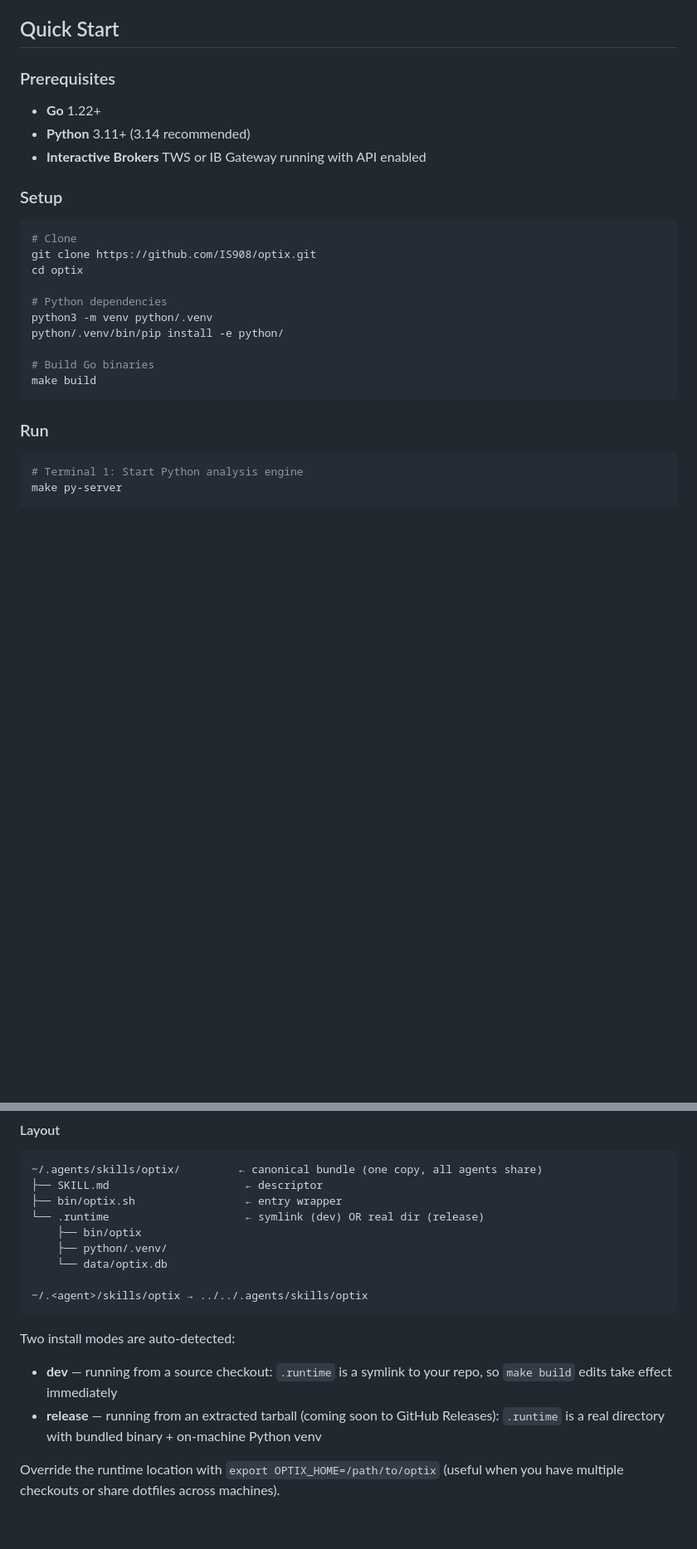
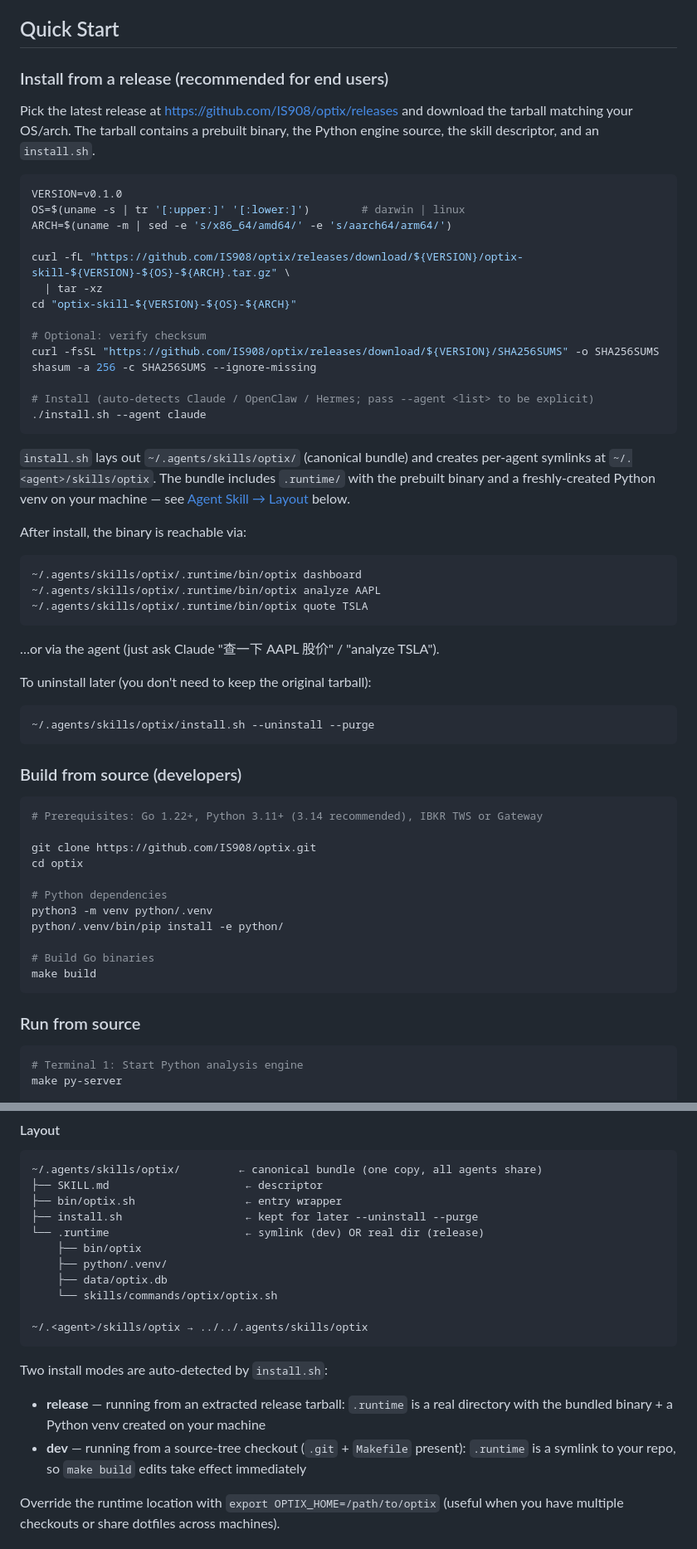
Before and after one commit to IS908/optix, a Markdown page: README.md, 2 parts joined by grey strips. Shown at 83% size. Drawn GitHub-style; blank space fills up the shorter version.

````diff
--- a/README.md
+++ b/README.md
@@ -14,16 +16,50 @@ Optix combines Interactive Brokers market data with a Python-powered analysis en
 
 ## Quick Start
 
-### Prerequisites
+### Install from a release (recommended for end users)
 
-- **Go** 1.22+
-- **Python** 3.11+ (3.14 recommended)
-- **Interactive Brokers** TWS or IB Gateway running with API enabled
-
-### Setup
+Pick the latest release at <https://github.com/IS908/optix/releases> and download the tarball matching your OS/arch. The tarball contains a prebuilt binary, the Python engine source, the skill descriptor, and an `install.sh`.
 
 ```bash
-# Clone
+VERSION=v0.1.0
+OS=$(uname -s | tr '[:upper:]' '[:lower:]')        # darwin | linux
+ARCH=$(uname -m | sed -e 's/x86_64/amd64/' -e 's/aarch64/arm64/')
+
+curl -fL "https://github.com/IS908/optix/releases/download/${VERSION}/optix-skill-${VERSION}-${OS}-${ARCH}.tar.gz" \
+  | tar -xz
+cd "optix-skill-${VERSION}-${OS}-${ARCH}"
+
+# Optional: verify checksum
+curl -fsSL "https://github.com/IS908/optix/releases/download/${VERSION}/SHA256SUMS" -o SHA256SUMS
+shasum -a 256 -c SHA256SUMS --ignore-missing
+
+# Install (auto-detects Claude / OpenClaw / Hermes; pass --agent <list> to be explicit)
+./install.sh --agent claude
+```
+
+`install.sh` lays out `~/.agents/skills/optix/` (canonical bundle) and creates per-agent symlinks at `~/.<agent>/skills/optix`. The bundle includes `.runtime/` with the prebuilt binary and a freshly-created Python venv on your machine — see [Agent Skill → Layout](#layout) below.
+
+After install, the binary is reachable via:
+
+```bash
+~/.agents/skills/optix/.runtime/bin/optix dashboard
+~/.agents/skills/optix/.runtime/bin/optix analyze AAPL
+~/.agents/skills/optix/.runtime/bin/optix quote TSLA
+```
+
+…or via the agent (just ask Claude "查一下 AAPL 股价" / "analyze TSLA").
+
+To uninstall later (you don't need to keep the original tarball):
+
+```bash
+~/.agents/skills/optix/install.sh --uninstall --purge
+```
+
+### Build from source (developers)
+
+```bash
+# Prerequisites: Go 1.22+, Python 3.11+ (3.14 recommended), IBKR TWS or Gateway
+
 git clone https://github.com/IS908/optix.git
 cd optix
 
@@ -35,7 +71,7 @@ python/.venv/bin/pip install -e python/
 make build
 ```
 
-### Run
+### Run from source
 
 ```bash
 # Terminal 1: Start Python analysis engine
@@ -147,17 +184,19 @@ The skill auto-triggers when you ask the agent things like "查一下 AAPL 股
 ~/.agents/skills/optix/         ← canonical bundle (one copy, all agents share)
 ├── SKILL.md                     ← descriptor
 ├── bin/optix.sh                 ← entry wrapper
+├── install.sh                   ← kept for later --uninstall --purge
 └── .runtime                     ← symlink (dev) OR real dir (release)
     ├── bin/optix
     ├── python/.venv/
-    └── data/optix.db
+    ├── data/optix.db
+    └── skills/commands/optix/optix.sh
 
 ~/.<agent>/skills/optix → ../../.agents/skills/optix
 ```
 
-Two install modes are auto-detected:
-- **dev** — running from a source checkout: `.runtime` is a symlink to your repo, so `make build` edits take effect immediately
-- **release** — running from an extracted tarball (coming soon to GitHub Releases): `.runtime` is a real directory with bundled binary + on-machine Python venv
+Two install modes are auto-detected by `install.sh`:
+- **release** — running from an extracted release tarball: `.runtime` is a real directory with the bundled binary + a Python venv created on your machine
+- **dev** — running from a source-tree checkout (`.git` + `Makefile` present): `.runtime` is a symlink to your repo, so `make build` edits take effect immediately
 
 Override the runtime location with `export OPTIX_HOME=/path/to/optix` (useful when you have multiple checkouts or share dotfiles across machines).
 
````
Also changed, not shown: other parts of README.md (+9 -5 lines), README_CN.md (added, +304 -0 lines).
